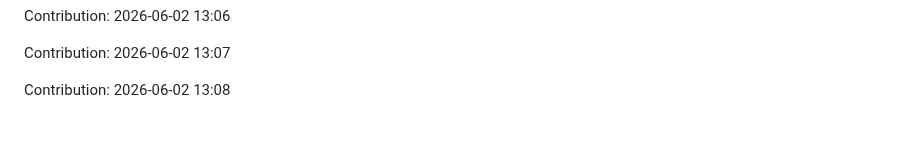
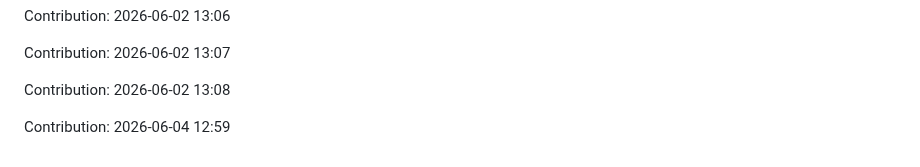
Before and after one commit to urvashi181/Myfiirstrepo, a Markdown page: repo/README.md, the part around the change. Rendered like a GitHub page; blank space fills up the shorter version.

Commit message:
Contribution: 2026-06-04 12:59

```diff
--- a/repo/README.md
+++ b/repo/README.md
@@ -2941,3 +2941,5 @@ Contribution: 2026-06-02 13:06
 Contribution: 2026-06-02 13:07
 
 Contribution: 2026-06-02 13:08
+
+Contribution: 2026-06-04 12:59
```
